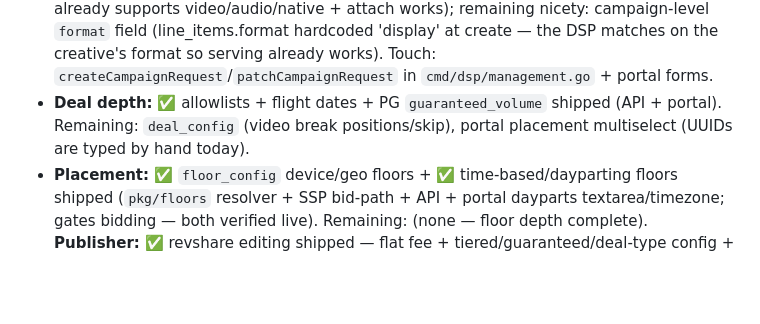
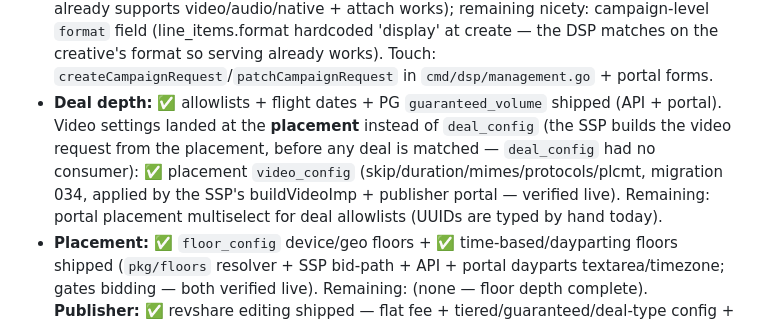
Before and after one commit to MichaelJohnWatters/ad-tech-mono, a Markdown page: docs/UI_BUILD_PLAN.md, the part around the change. GitHub-like rendering; blank space fills up the shorter version.

Commit message:
docs(ui-plan): placement video_config shipped (video settings home = placement)

```diff
--- a/docs/UI_BUILD_PLAN.md
+++ b/docs/UI_BUILD_PLAN.md
@@ -339,7 +339,12 @@ APIs + portal forms don't yet expose:
   `format` field (line_items.format hardcoded 'display' at create — the DSP matches on the
   creative's format so serving already works).
   Touch: `createCampaignRequest`/`patchCampaignRequest` in `cmd/dsp/management.go` + portal forms.
-- **Deal depth:** ✅ allowlists + flight dates + PG `guaranteed_volume` shipped (API + portal). Remaining: `deal_config` (video break positions/skip), portal placement multiselect (UUIDs are typed by hand today).
+- **Deal depth:** ✅ allowlists + flight dates + PG `guaranteed_volume` shipped (API + portal).
+  Video settings landed at the **placement** instead of `deal_config` (the SSP builds the video
+  request from the placement, before any deal is matched — `deal_config` had no consumer): ✅
+  placement `video_config` (skip/duration/mimes/protocols/plcmt, migration 034, applied by the SSP's
+  buildVideoImp + publisher portal — verified live). Remaining: portal placement multiselect for deal
+  allowlists (UUIDs are typed by hand today).
 - **Placement:** ✅ `floor_config` device/geo floors + ✅ time-based/dayparting floors shipped
   (`pkg/floors` resolver + SSP bid-path + API + portal dayparts textarea/timezone; gates bidding
   — both verified live). Remaining: (none — floor depth complete).
```
